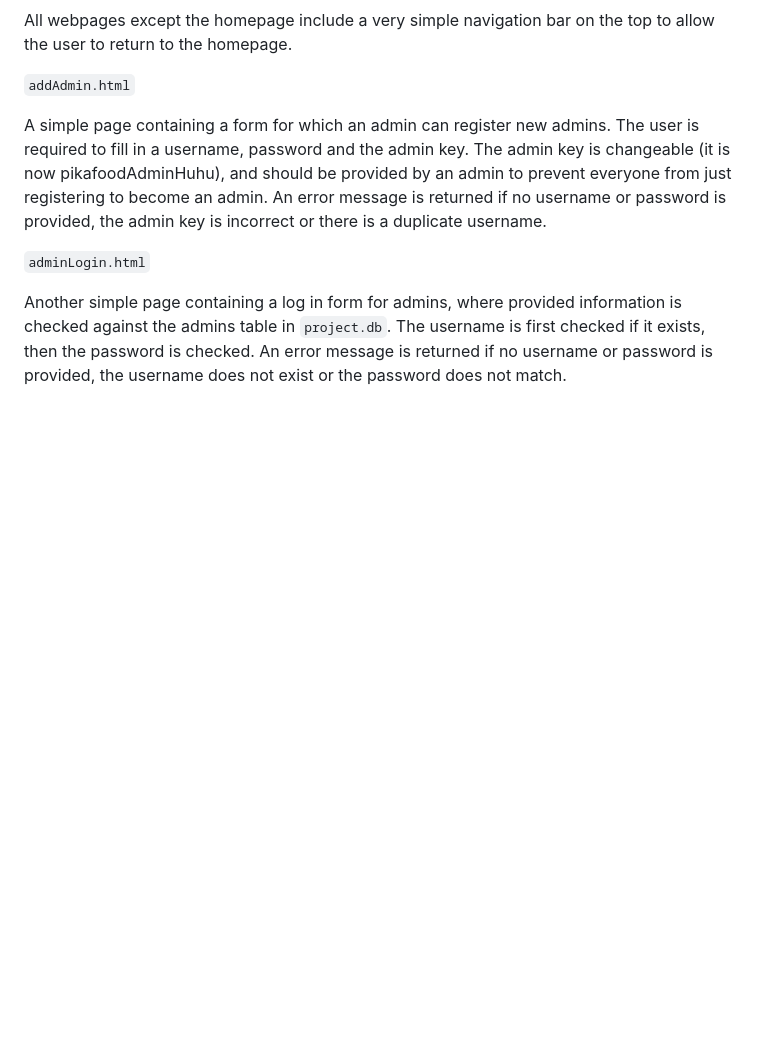
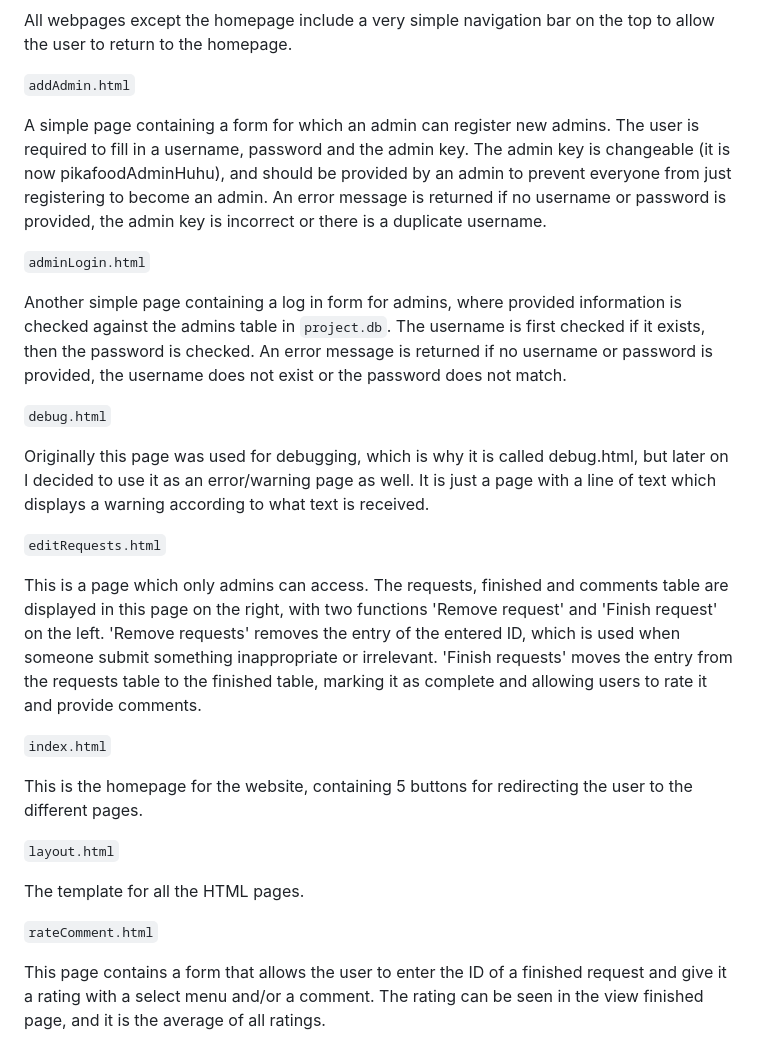
Before and after one commit to randomcherry/pikafood, a Markdown page: project/README.md, the part around the change printed below. GitHub-like rendering; blank space fills up the shorter version.

```diff
--- a/project/README.md
+++ b/project/README.md
@@ -50,3 +50,23 @@ A simple page containing a form for which an admin can register new admins. The
 `adminLogin.html`
 
 Another simple page containing a log in form for admins, where provided information is checked against the admins table in `project.db`. The username is first checked if it exists, then the password is checked. An error message is returned if no username or password is provided, the username does not exist or the password does not match.
+
+`debug.html`
+
+Originally this page was used for debugging, which is why it is called debug.html, but later on I decided to use it as an error/warning page as well. It is just a page with a line of text which displays a warning according to what text is received.
+
+`editRequests.html`
+
+This is a page which only admins can access. The requests, finished and comments table are displayed in this page on the right, with two functions 'Remove request' and 'Finish request' on the left. 'Remove requests' removes the entry of the entered ID, which is used when someone submit something inappropriate or irrelevant. 'Finish requests' moves the entry from the requests table to the finished table, marking it as complete and allowing users to rate it and provide comments.
+
+`index.html`
+
+This is the homepage for the website, containing 5 buttons for redirecting the user to the different pages.
+
+`layout.html`
+
+The template for all the HTML pages.
+
+`rateComment.html`
+
+This page contains a form that allows the user to enter the ID of a finished request and give it a rating with a select menu and/or a comment. The rating can be seen in the view finished page, and it is the average of all ratings.
```
Also changed, not shown: other parts of project/README.md (+4 -4 lines).
